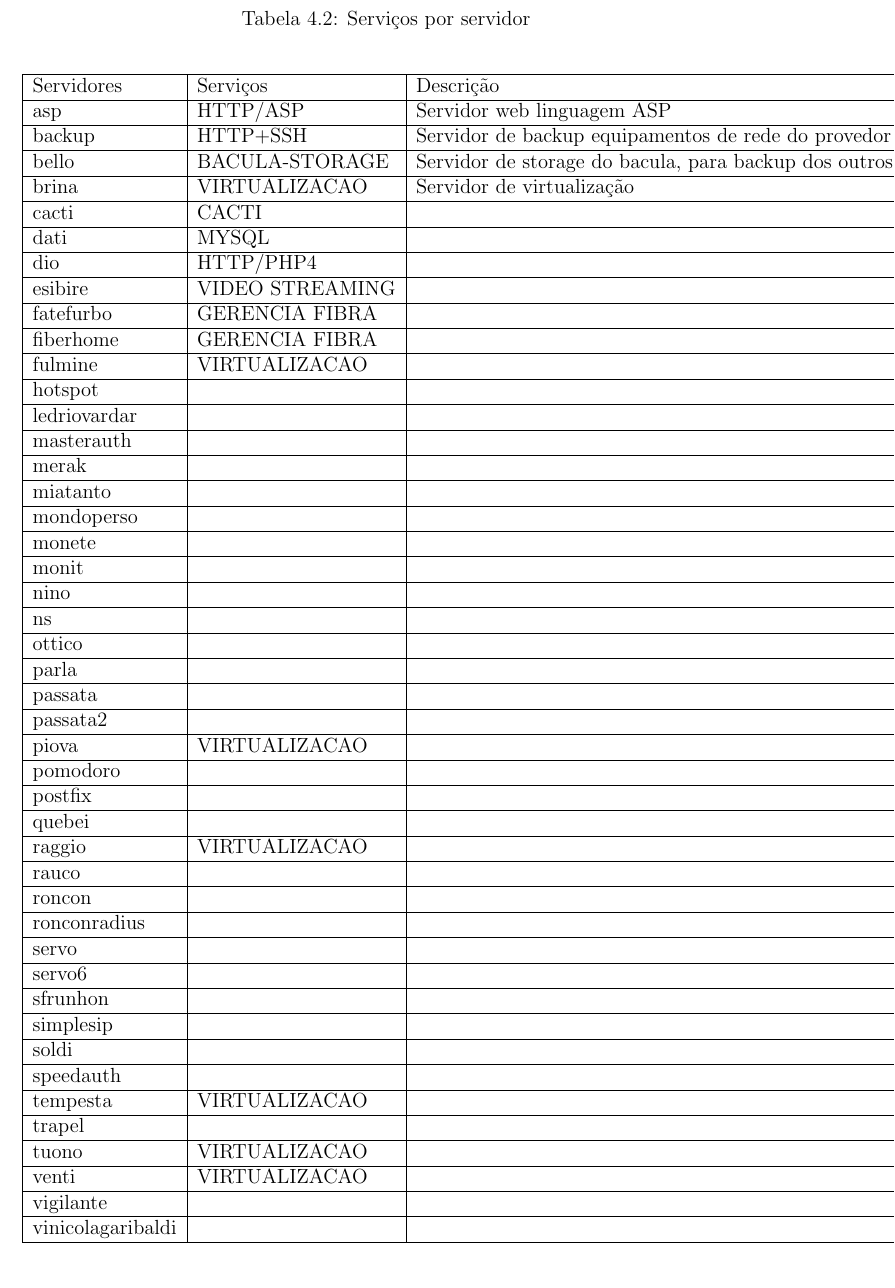
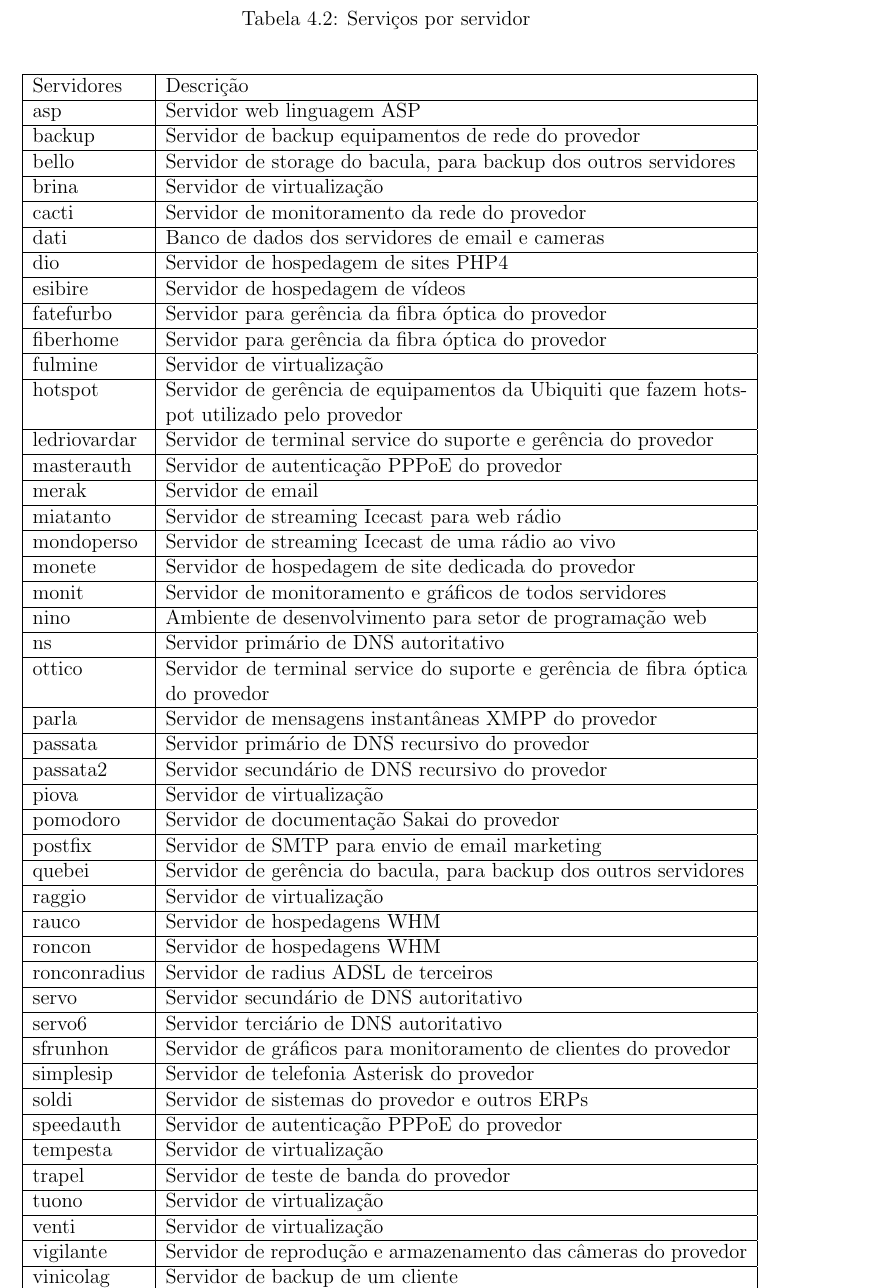
Before and after one commit to brunoemer/cluster-linux-high-availability-tcc, a LaTeX thesis (monografia/tcc.tex, which reads monografia/capitulos/capitulo4.tex): part of page 23 of 25 before the commit and part of page 23 of 26 after it, cut so that both start at the same text. The pictures show the PDF file monografia/tcc.pdf that the author committed with the source.

Commit message:
Continuacao capitulo 4

```diff
--- a/monografia/capitulos/capitulo4.tex
+++ b/monografia/capitulos/capitulo4.tex
@@ -60,54 +67,55 @@ A Tabela \ref{tab:servporservidor} mostra todos os servidores, incluindo virtuai
 \begin{table}
 \caption {Serviços por servidor}
 \label{tab:servporservidor}
+
 \begin{center}
-\begin{tabular}[]{|l|l|l|}\hline
-Servidores & Serviços & Descrição\\\hline
-asp & HTTP/ASP & Servidor web linguagem ASP\\\hline
-backup & HTTP+SSH & Servidor de backup equipamentos de rede do provedor\\\hline
-bello & BACULA-STORAGE & Servidor de storage do bacula, para backup dos outros servidores\\\hline
-brina & VIRTUALIZACAO & Servidor de virtualização\\\hline
-cacti & CACTI & \\\hline
-dati & MYSQL & \\\hline
-dio & HTTP/PHP4 & \\\hline
-esibire & VIDEO STREAMING & \\\hline
-fatefurbo & GERENCIA FIBRA & \\\hline
-fiberhome & GERENCIA FIBRA & \\\hline
-fulmine & VIRTUALIZACAO & \\\hline
-hotspot &  & \\\hline
-ledriovardar &  & \\\hline
-masterauth &  & \\\hline
-merak &  & \\\hline
-miatanto &  & \\\hline
-mondoperso &  & \\\hline
-monete &  & \\\hline
-monit &  & \\\hline
-nino &  & \\\hline
-ns &  & \\\hline
-ottico &  & \\\hline
-parla &  & \\\hline
-passata &  & \\\hline
-passata2 &  & \\\hline
-piova & VIRTUALIZACAO & \\\hline
-pomodoro &  & \\\hline
-postfix &  & \\\hline
-quebei &  & \\\hline
-raggio & VIRTUALIZACAO & \\\hline
-rauco &  & \\\hline
-roncon &  & \\\hline
-ronconradius &  & \\\hline
-servo &  & \\\hline
-servo6 &  & \\\hline
-sfrunhon &  & \\\hline
-simplesip &  & \\\hline
-soldi &  & \\\hline
-speedauth &  & \\\hline
-tempesta & VIRTUALIZACAO & \\\hline
-trapel &  & \\\hline
-tuono & VIRTUALIZACAO & \\\hline
-venti & VIRTUALIZACAO & \\\hline
-vigilante &  & \\\hline
-vinicolagaribaldi &  & \\\hline
+\begin{tabular}{|l|p{12cm}|}\hline
+Servidores & Descrição\\\hline
+asp & Servidor web linguagem ASP\\\hline
+backup & Servidor de backup equipamentos de rede do provedor\\\hline
+bello & Servidor de storage do bacula, para backup dos outros servidores\\\hline
+brina & Servidor de virtualização\\\hline
+cacti & Servidor de monitoramento da rede do provedor\\\hline
+dati & Banco de dados dos servidores de email e cameras\\\hline
+dio & Servidor de hospedagem de sites PHP4\\\hline
+esibire & Servidor de hospedagem de vídeos\\\hline
+fatefurbo & Servidor para gerência da fibra óptica do provedor\\\hline
+fiberhome & Servidor para gerência da fibra óptica do provedor\\\hline
+fulmine & Servidor de virtualização\\\hline
+hotspot & Servidor de gerência de equipamentos da Ubiquiti que fazem hotspot utilizado pelo provedor\\\hline
+ledriovardar & Servidor de terminal service do suporte e gerência do provedor\\\hline
+masterauth & Servidor de autenticação PPPoE do provedor\\\hline
+merak & Servidor de email\\\hline
+miatanto & Servidor de streaming Icecast para web rádio\\\hline
+mondoperso & Servidor de streaming Icecast de uma rádio ao vivo\\\hline
+monete & Servidor de hospedagem de site dedicada do provedor\\\hline
+monit & Servidor de monitoramento e gráficos de todos servidores\\\hline
+nino & Ambiente de desenvolvimento para setor de programação web\\\hline
+ns & Servidor primário de DNS autoritativo\\\hline
+ottico & Servidor de terminal service do suporte e gerência de fibra óptica do provedor\\\hline
+parla & Servidor de mensagens instantâneas XMPP do provedor\\\hline
+passata & Servidor primário de DNS recursivo do provedor\\\hline
+passata2 & Servidor secundário de DNS recursivo do provedor\\\hline
+piova & Servidor de virtualização\\\hline
+pomodoro & Servidor de documentação Sakai do provedor\\\hline
+postfix & Servidor de SMTP para envio de email marketing\\\hline
+quebei & Servidor de gerência do bacula, para backup dos outros servidores\\\hline
+raggio & Servidor de virtualização\\\hline
+rauco & Servidor de hospedagens WHM\\\hline
+roncon & Servidor de hospedagens WHM\\\hline
+ronconradius & Servidor de radius ADSL de terceiros\\\hline
+servo & Servidor secundário de DNS autoritativo\\\hline
+servo6 & Servidor terciário de DNS autoritativo\\\hline
+sfrunhon & Servidor de gráficos para monitoramento de clientes do provedor\\\hline
+simplesip & Servidor de telefonia Asterisk do provedor\\\hline
+soldi & Servidor de sistemas do provedor e outros ERPs\\\hline
+speedauth & Servidor de autenticação PPPoE do provedor\\\hline
+tempesta & Servidor de virtualização\\\hline
+trapel & Servidor de teste de banda do provedor\\\hline
+tuono & Servidor de virtualização\\\hline
+venti & Servidor de virtualização\\\hline
+vigilante & Servidor de reprodução e armazenamento das câmeras do provedor\\\hline
+vinicolag & Servidor de backup de um cliente\\\hline
 \end{tabular}
 \end{center}
 \end{table}
```
Also changed, not shown: monografia/img/servlog_1.eps (added), monografia/tcc.pdf, monografia/capitulos/capitulo4.tex (47 more changed lines), 9 other files.
